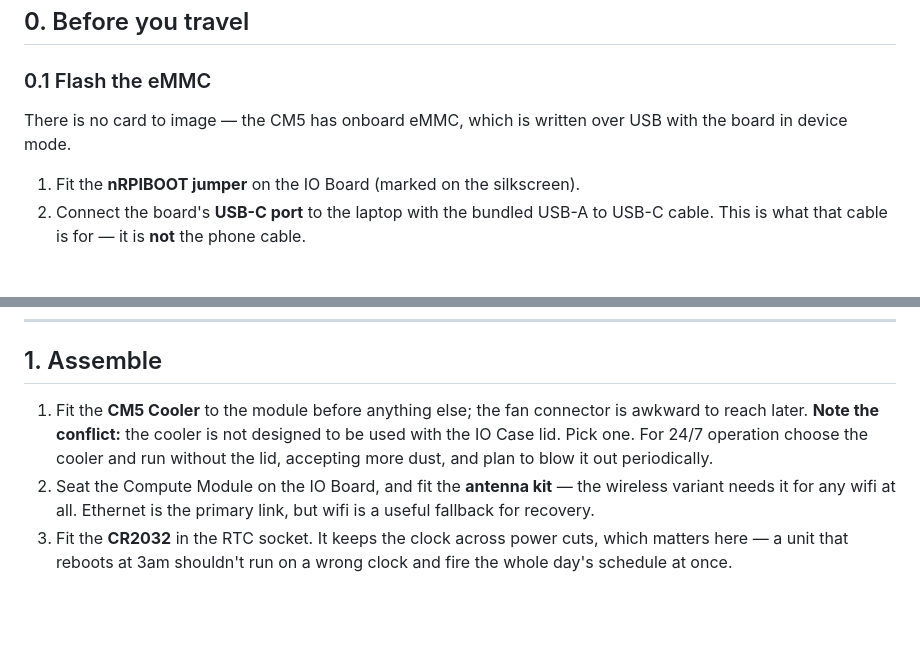
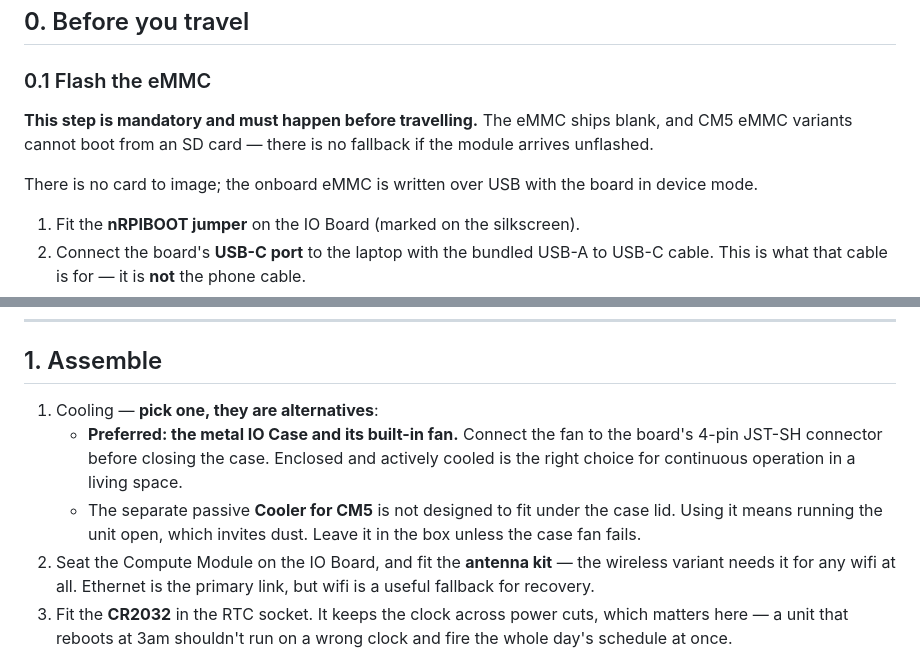
Before and after one commit to sequeirajonathan/Automated-Patient-Time-Log, a Markdown page: docs/PI_SETUP.md, 2 parts joined by grey strips. Rendered like a GitHub page; blank space fills up the shorter version.

Commit message:
Correct cooling guidance and flag blank eMMC for CM5 dev kit
Confirmed the purchased kit is SC1925 (CM5 Dev Kit US Rev 2), shipping
CM5104032 — wireless, 4GB RAM, 32GB eMMC.

The Rev 2 kit includes a metal IO Case with a built-in fan alongside the
separate passive cooler; they are alternatives, not a set. Earlier
guidance to run the unit lidless with the passive cooler was wrong for
this kit — an enclosed case with active cooling is the better choice for
continuous operation in a living space, and avoids the dust exposure.

Also flags that the eMMC ships blank and that eMMC variants cannot boot
from SD, so flashing is the only path to a working unit and has to
happen before travelling rather than on site.

Co-Authored-By: Claude Opus 5 <noreply@anthropic.com>
Claude-Session: https://claude.ai/code/session_01WeDLgQdTopEuEwHjYRPBH3

```diff
--- a/docs/PI_SETUP.md
+++ b/docs/PI_SETUP.md
@@ -17,8 +17,12 @@ on-site steps then need no troubleshooting.
 
 ### 0.1 Flash the eMMC
 
-There is no card to image — the CM5 has onboard eMMC, which is written over USB with the
-board in device mode.
+**This step is mandatory and must happen before travelling.** The eMMC ships blank, and
+CM5 eMMC variants cannot boot from an SD card — there is no fallback if the module
+arrives unflashed.
+
+There is no card to image; the onboard eMMC is written over USB with the board in device
+mode.
 
 1. Fit the **nRPIBOOT jumper** on the IO Board (marked on the silkscreen).
 2. Connect the board's **USB-C port** to the laptop with the bundled USB-A to USB-C
@@ -84,11 +88,13 @@ No microSD and no card reader — the eMMC replaces both.
 
 ## 1. Assemble
 
-1. Fit the **CM5 Cooler** to the module before anything else; the fan connector is
-   awkward to reach later.
-   **Note the conflict:** the cooler is not designed to be used with the IO Case lid.
-   Pick one. For 24/7 operation choose the cooler and run without the lid, accepting more
-   dust, and plan to blow it out periodically.
+1. Cooling — **pick one, they are alternatives**:
+   - **Preferred: the metal IO Case and its built-in fan.** Connect the fan to the
+     board's 4-pin JST-SH connector before closing the case. Enclosed and actively
+     cooled is the right choice for continuous operation in a living space.
+   - The separate passive **Cooler for CM5** is not designed to fit under the case lid.
+     Using it means running the unit open, which invites dust. Leave it in the box
+     unless the case fan fails.
 2. Seat the Compute Module on the IO Board, and fit the **antenna kit** — the wireless
    variant needs it for any wifi at all. Ethernet is the primary link, but wifi is a
    useful fallback for recovery.
```
